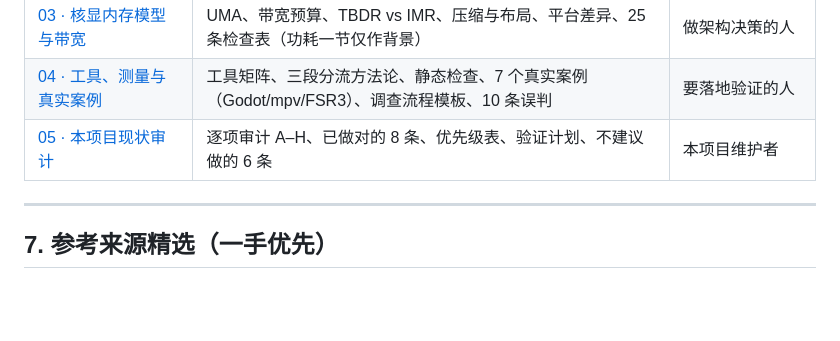
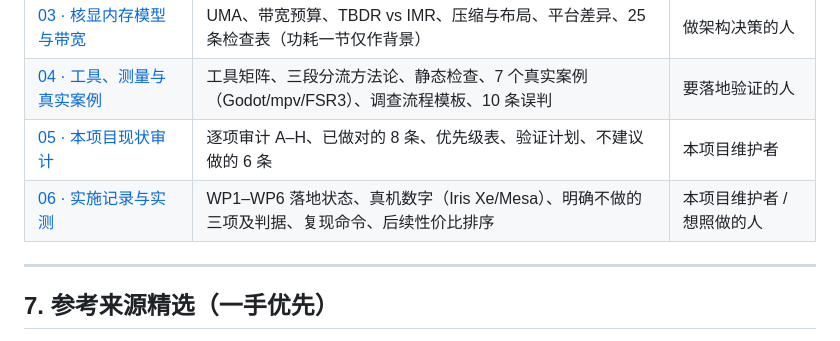
Before and after one commit to Aibeto/Rhine-Music-Database, a Markdown page: docs/vulkan-igpu/README.md, the part around the change. Drawn GitHub-style; blank space fills up the shorter version.

Commit message:
docs(vulkan-igpu): 添加实施记录文档与目录项

```diff
--- a/docs/vulkan-igpu/README.md
+++ b/docs/vulkan-igpu/README.md
@@ -140,6 +140,7 @@
 | [03 · 核显内存模型与带宽](03-igpu-bandwidth.md) | UMA、带宽预算、TBDR vs IMR、压缩与布局、平台差异、25 条检查表（功耗一节仅作背景） | 做架构决策的人 |
 | [04 · 工具、测量与真实案例](04-tools-cases.md) | 工具矩阵、三段分流方法论、静态检查、7 个真实案例（Godot/mpv/FSR3）、调查流程模板、10 条误判 | 要落地验证的人 |
 | [05 · 本项目现状审计](05-rhine-audit.md) | 逐项审计 A–H、已做对的 8 条、优先级表、验证计划、不建议做的 6 条 | 本项目维护者 |
+| [06 · 实施记录与实测](06-implementation.md) | WP1–WP6 落地状态、真机数字（Iris Xe/Mesa）、明确不做的三项及判据、复现命令、后续性价比排序 | 本项目维护者 / 想照做的人 |
 
 ---
 
```
Also changed, not shown: docs/vulkan-igpu/06-implementation.md (added, +159 -0 lines).
